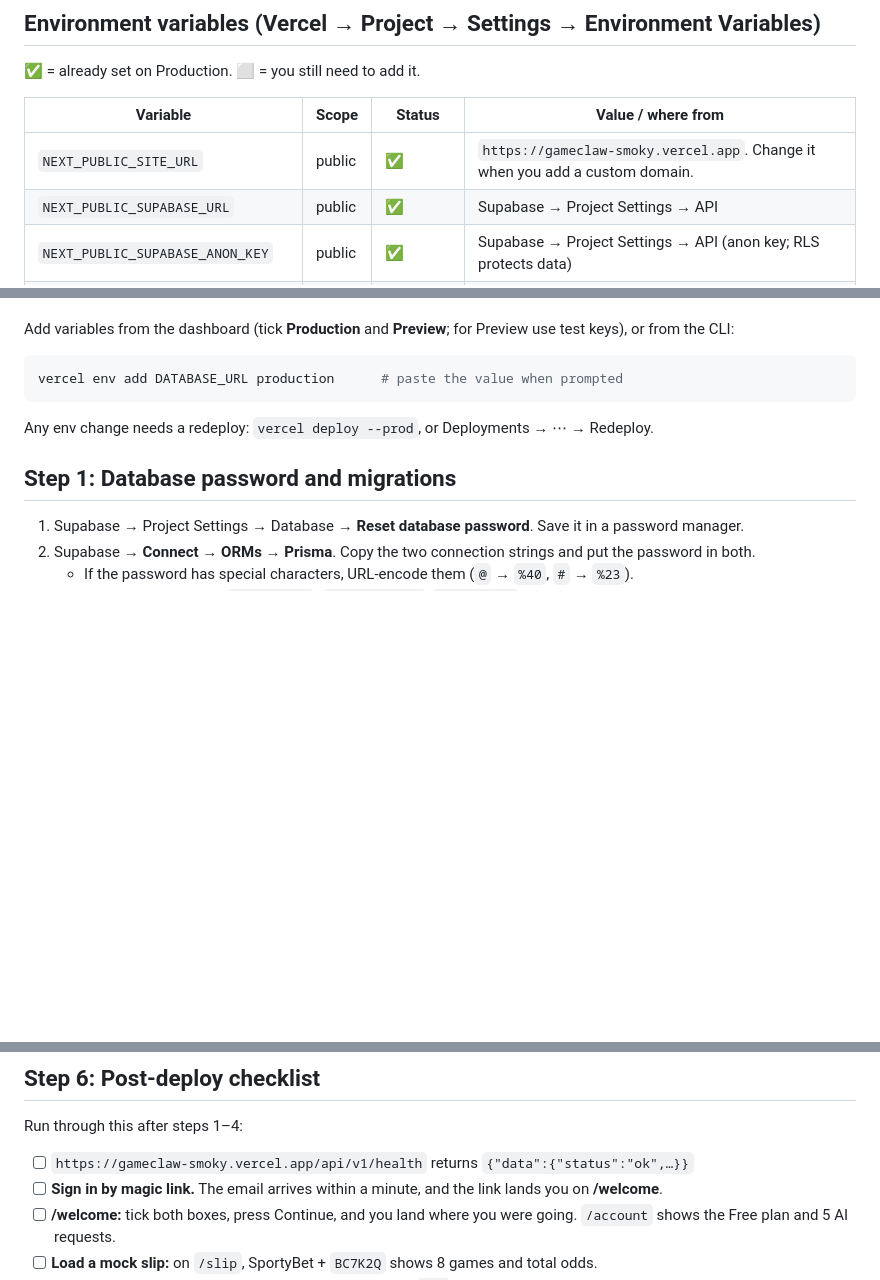
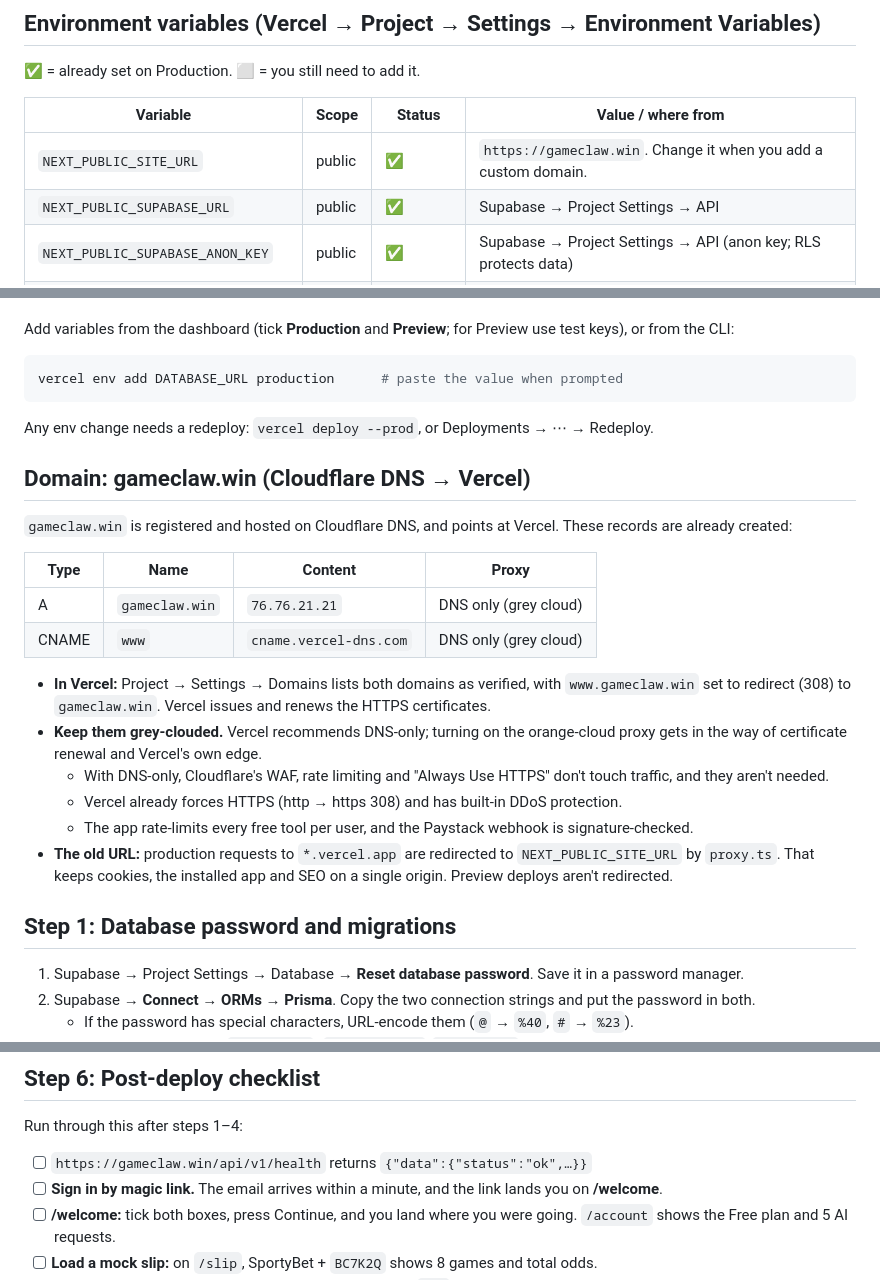
Before and after one commit to isaacgyampoh/betting, a Markdown page: docs/deploy.md, 3 parts joined by grey strips. GitHub-like rendering; blank space fills up the shorter version.

````diff
--- a/docs/deploy.md
+++ b/docs/deploy.md
@@ -18,7 +18,7 @@
 
 | Variable | Scope | Status | Value / where from |
 |---|---|---|---|
-| `NEXT_PUBLIC_SITE_URL` | public | ✅ | `https://gameclaw-smoky.vercel.app`. Change it when you add a custom domain. |
+| `NEXT_PUBLIC_SITE_URL` | public | ✅ | `https://gameclaw.win`. Change it when you add a custom domain. |
 | `NEXT_PUBLIC_SUPABASE_URL` | public | ✅ | Supabase → Project Settings → API |
 | `NEXT_PUBLIC_SUPABASE_ANON_KEY` | public | ✅ | Supabase → Project Settings → API (anon key; RLS protects data) |
 | `IP_HASH_SALT` | server | ✅ | Generated for production |
@@ -41,6 +41,22 @@ vercel env add DATABASE_URL production      # paste the value when prompted
 ```
 Any env change needs a redeploy: `vercel deploy --prod`, or Deployments → ⋯ → Redeploy.
 
+## Domain: gameclaw.win (Cloudflare DNS → Vercel)
+
+`gameclaw.win` is registered and hosted on Cloudflare DNS, and points at Vercel. These records are already created:
+
+| Type | Name | Content | Proxy |
+|---|---|---|---|
+| A | `gameclaw.win` | `76.76.21.21` | DNS only (grey cloud) |
+| CNAME | `www` | `cname.vercel-dns.com` | DNS only (grey cloud) |
+
+- **In Vercel:** Project → Settings → Domains lists both domains as verified, with `www.gameclaw.win` set to redirect (308) to `gameclaw.win`. Vercel issues and renews the HTTPS certificates.
+- **Keep them grey-clouded.** Vercel recommends DNS-only; turning on the orange-cloud proxy gets in the way of certificate renewal and Vercel's own edge.
+  - With DNS-only, Cloudflare's WAF, rate limiting and "Always Use HTTPS" don't touch traffic, and they aren't needed.
+  - Vercel already forces HTTPS (http → https 308) and has built-in DDoS protection.
+  - The app rate-limits every free tool per user, and the Paystack webhook is signature-checked.
+- **The old URL:** production requests to `*.vercel.app` are redirected to `NEXT_PUBLIC_SITE_URL` by `proxy.ts`. That keeps cookies, the installed app and SEO on a single origin. Preview deploys aren't redirected.
+
 ## Step 1: Database password and migrations
 
 1. Supabase → Project Settings → Database → **Reset database password**. Save it in a password manager.
@@ -101,7 +146,7 @@ Every push to `main` then deploys to production (running migrations). Pull reque
 
 Run through this after steps 1–4:
 
-- [ ] `https://gameclaw-smoky.vercel.app/api/v1/health` returns `{"data":{"status":"ok",…}}`
+- [ ] `https://gameclaw.win/api/v1/health` returns `{"data":{"status":"ok",…}}`
 - [ ] **Sign in by magic link.** The email arrives within a minute, and the link lands you on **/welcome**.
 - [ ] **/welcome:** tick both boxes, press Continue, and you land where you were going. `/account` shows the Free plan and 5 AI requests.
 - [ ] **Load a mock slip:** on `/slip`, SportyBet + `BC7K2Q` shows 8 games and total odds.
````
Also changed, not shown: other parts of docs/deploy.md (+34 -5 lines).
